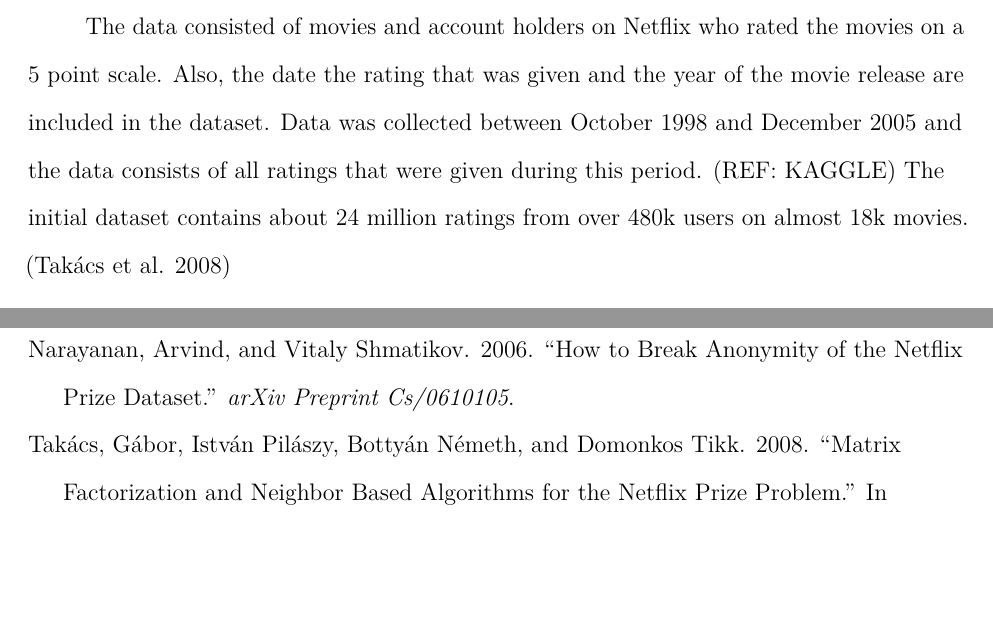
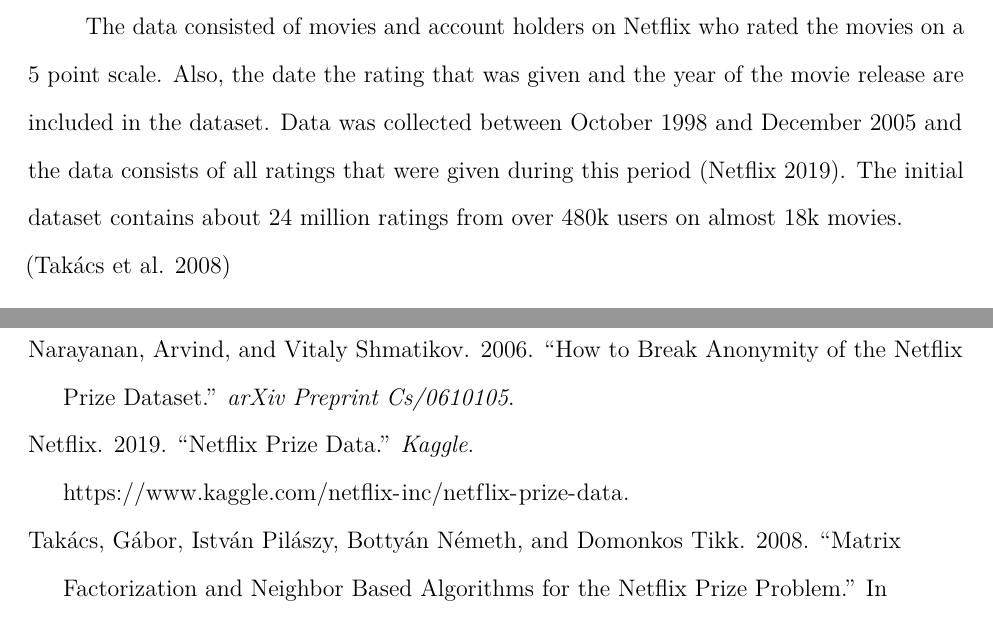
Before and after one commit to TawabG/SNA4DS, an R Markdown document (SNA4DSprojectReport.Rmd): two parts of pages 5 and 24 of 24, joined at a grey line, cut so that both start at the same text, the shorter picture padded with empty space. Rendered offline with R 4.5, knitr and Pandoc, then LaTeX, with nearby package versions; some code elsewhere in the file could not run offline.

Commit message:
kaggle reference toegevoegd

```diff
--- a/SNA4DSprojectReport.Rmd
+++ b/SNA4DSprojectReport.Rmd
@@ -103,7 +103,7 @@
 ### Dataset
 During this study, the data that was shared by Netflix during the Netflix Prize open competition is used. The competition was about developing the best algorithm to predict user ratings for content on Netflix. The contest was started in order to improve their recommender system.
 
-The data consisted of movies and account holders on Netflix who rated the movies on a 5 point scale. Also, the date the rating that was given and the year of the movie release are included in the dataset. Data was collected between October 1998 and December 2005 and the data consists of all ratings that were given during this period. (REF: KAGGLE) The initial dataset contains about 24 million ratings from over 480k users on almost 18k movies. [@takacs2008matrix]
+The data consisted of movies and account holders on Netflix who rated the movies on a 5 point scale. Also, the date the rating that was given and the year of the movie release are included in the dataset. Data was collected between October 1998 and December 2005 and the data consists of all ratings that were given during this period [@netflix_2019]. The initial dataset contains about 24 million ratings from over 480k users on almost 18k movies. [@takacs2008matrix]
 
 For the movies, the dataset only contains the title of the movie and the year it was released. This was too little information about the movies for our project. Therefore, we decided to look for an additional data source to enrich the dataset. We used Amazon Prime movie genres to add genres to the dataset for further analysis.
 
```
Also changed, not shown: r-references.bib (+2 -0 lines).
